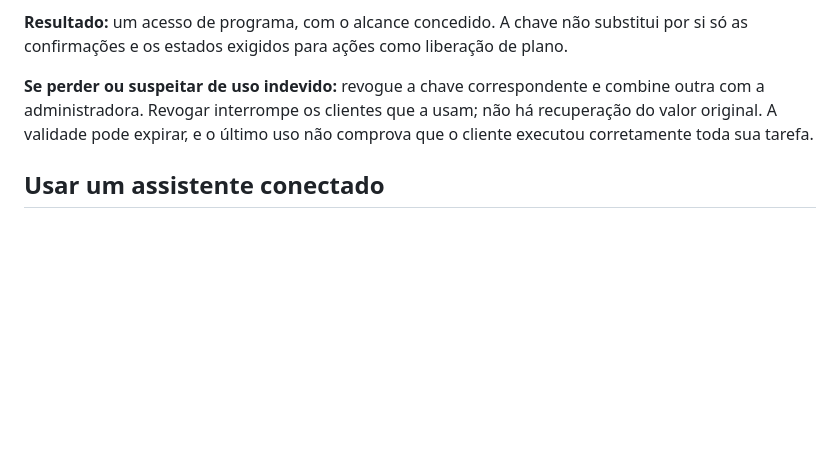
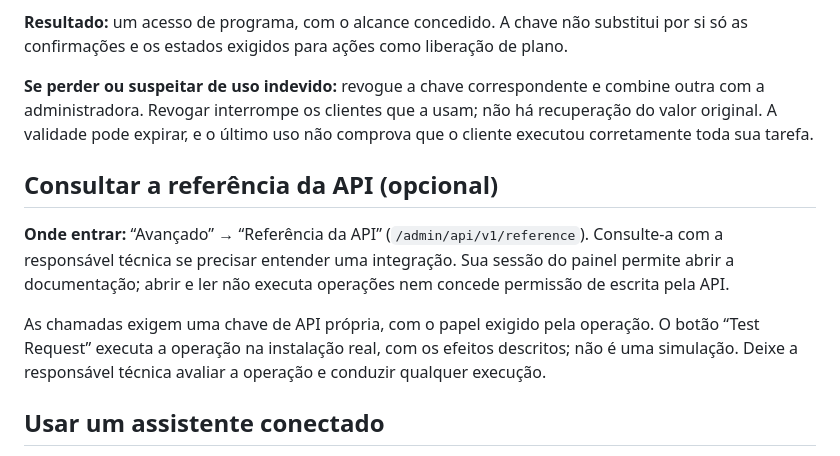
Before and after one commit to LevyDeSales/leadkit, a Markdown page: docs/guia-da-operadora/acesso-avancado.md, the part around the change. Drawn GitHub-style; blank space fills up the shorter version.

```diff
--- a/docs/guia-da-operadora/acesso-avancado.md
+++ b/docs/guia-da-operadora/acesso-avancado.md
@@ -19,6 +19,12 @@ Para o trabalho diário, use o login do painel. Esta seção serve para quando u
 
 **Se perder ou suspeitar de uso indevido:** revogue a chave correspondente e combine outra com a administradora. Revogar interrompe os clientes que a usam; não há recuperação do valor original. A validade pode expirar, e o último uso não comprova que o cliente executou corretamente toda sua tarefa.
 
+## Consultar a referência da API (opcional)
+
+**Onde entrar:** “Avançado” → “Referência da API” (`/admin/api/v1/reference`). Consulte-a com a responsável técnica se precisar entender uma integração. Sua sessão do painel permite abrir a documentação; abrir e ler não executa operações nem concede permissão de escrita pela API.
+
+As chamadas exigem uma chave de API própria, com o papel exigido pela operação. O botão “Test Request” executa a operação na instalação real, com os efeitos descritos; não é uma simulação. Deixe a responsável técnica avaliar a operação e conduzir qualquer execução.
+
 ## Usar um assistente conectado
 
 **Onde entrar:** “Avançado” → “MCP” (`/admin/mcp`). MCP é a conexão que permite a um assistente usar ferramentas administrativas. A página contém orientações técnicas para o cliente; instalação, transporte e configuração cabem à administradora técnica.
```
Also changed, not shown: docs/guia-da-operadora/acompanhar-respostas.md (+3 -1 lines).
